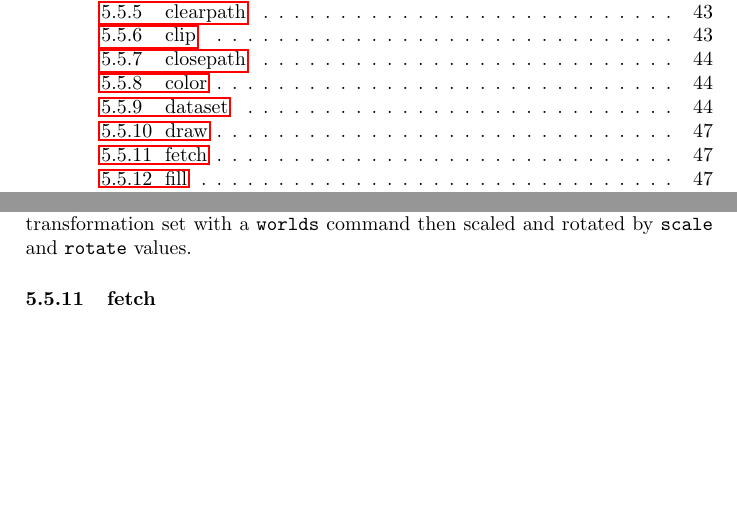
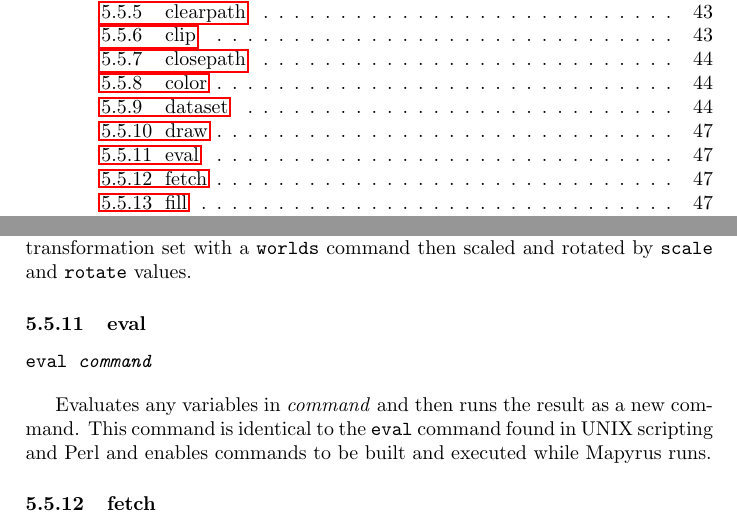
Before and after one commit to simoc/mapyrus, a LaTeX document (userdoc/mapyrus.tex, which reads userdoc/reference.tex): two parts of pages 3 and 47 of 58, joined at a grey line, cut so that both start at the same text, the shorter picture padded with empty space. Compiled offline with pdfLaTeX.

Commit message:
Describe new EVAL command.

```diff
--- a/userdoc/reference.tex
+++ b/userdoc/reference.tex
@@ -1180,6 +1180,18 @@ transformation set with a \texttt{worlds} command
 then scaled and rotated by \texttt{scale}
 and \texttt{rotate} values.
 
+\subsubsection{eval}
+
+\begin{alltt}
+eval \textit{command}
+\end{alltt}
+
+Evaluates any variables in \textit{command} and then
+runs the result as a new command.
+This command is identical to the \texttt{eval} command found in
+UNIX scripting and Perl and
+enables commands to be built and executed while Mapyrus runs.
+
 \subsubsection{fetch}
 
 \begin{alltt}
```
